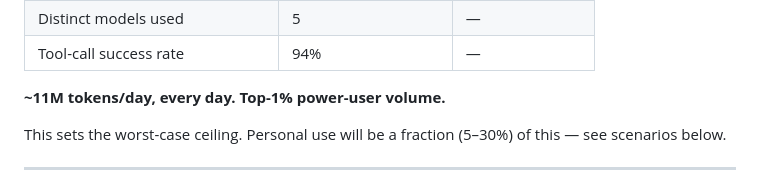
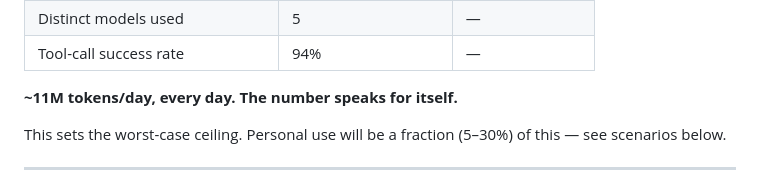
Before and after one commit to sauravirai/sauravirai.github.io, a Markdown page: cost-analysis.md, the part around the change. Drawn GitHub-style.

Commit message:
copy: remove undefensible Top-1% claim — let raw 1B token stat stand on its own

```diff
--- a/cost-analysis.md
+++ b/cost-analysis.md
@@ -21,7 +21,7 @@ Pulled from a real telemetry-backed adoption tracker (live BigQuery numbers).
 | Distinct models used | 5 | — |
 | Tool-call success rate | 94% | — |
 
-**~11M tokens/day, every day. Top-1% power-user volume.**
+**~11M tokens/day, every day. The number speaks for itself.**
 
 This sets the worst-case ceiling. Personal use will be a fraction (5–30%) of this — see scenarios below.
 
```
